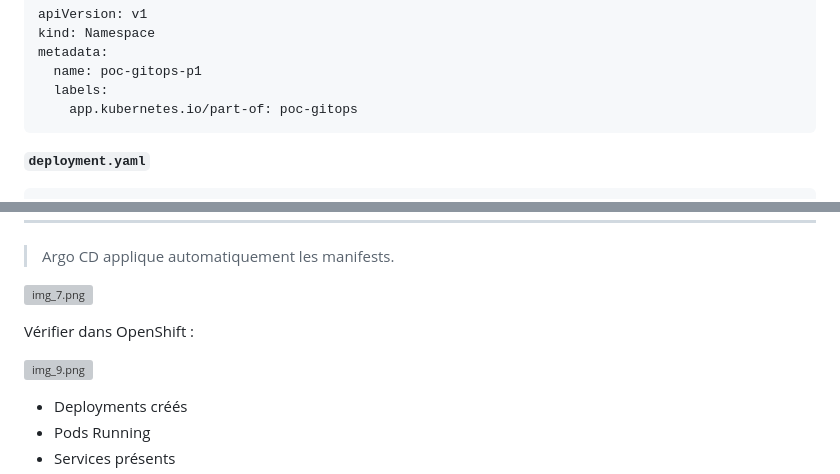
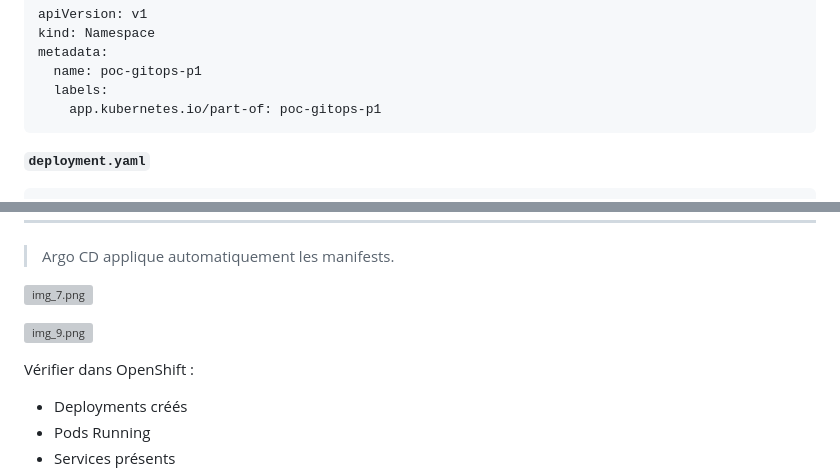
Before and after one commit to AladdinBelhaj/campus-app, a Markdown page: jour4/Lab02.md, 2 parts joined by grey strips. GitHub-like rendering; grey boxes are pictures that could not be loaded.

````diff
--- a/jour4/Lab02.md
+++ b/jour4/Lab02.md
@@ -150,7 +150,7 @@ kind: Namespace
 metadata:
   name: poc-gitops-p1
   labels:
-    app.kubernetes.io/part-of: poc-gitops
+    app.kubernetes.io/part-of: poc-gitops-p1
 ```
 
 **`deployment.yaml`**
@@ -279,9 +279,11 @@ Puis cliquer sur `Create`.
 
 ![img_7.png](assets/osargo7.png)
 
-Vérifier dans OpenShift :
 
 ![img_9.png](assets/osargo8.png)
+
+
+Vérifier dans OpenShift :
 
 * Deployments créés
 * Pods Running
````
Also changed, not shown: jour4/Lab04.md (+17 -27 lines).
